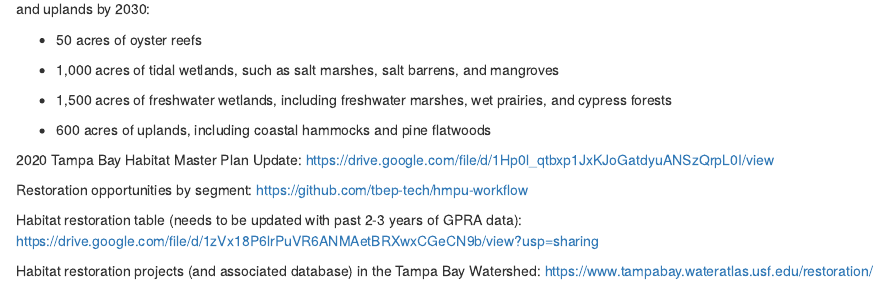
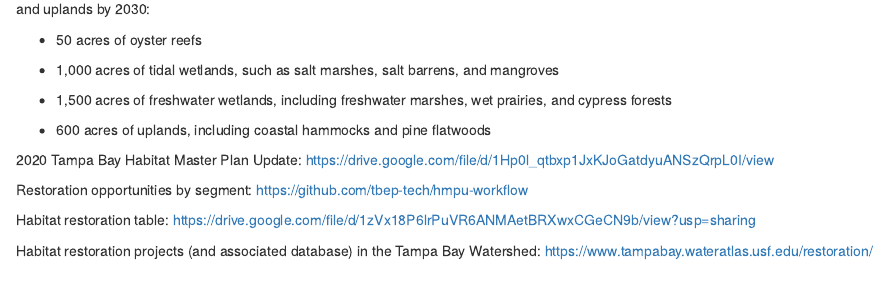
Before and after one commit to tbep-tech/State-of-the-Bay, an R Markdown document (docs/habitat-restoration.Rmd): the page in a window 1100 px wide, from 370 px down. Rendered offline with R 4.5, knitr and Pandoc, with nearby package versions; some code elsewhere in the file could not run offline; a font, style sheet, LaTeX package, included part or bibliography that could not be used is replaced or left out.

Commit message:
minor edit to hab restore

```diff
--- a/docs/habitat-restoration.Rmd
+++ b/docs/habitat-restoration.Rmd
@@ -38,6 +38,6 @@ To continue the improvements that have occurred, the Habitat Master Plan (2020 U
 
 Restoration opportunities by segment: https://github.com/tbep-tech/hmpu-workflow
 
-Habitat restoration table (needs to be updated with past 2-3 years of GPRA data): https://drive.google.com/file/d/1zVx18P6lrPuVR6ANMAetBRXwxCGeCN9b/view?usp=sharing
+Habitat restoration table: https://drive.google.com/file/d/1zVx18P6lrPuVR6ANMAetBRXwxCGeCN9b/view?usp=sharing
 
 Habitat restoration projects (and associated database) in the Tampa Bay Watershed: https://www.tampabay.wateratlas.usf.edu/restoration/
```
Also changed, not shown: 1 other file.
